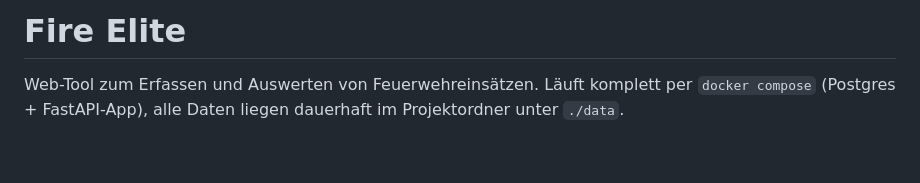
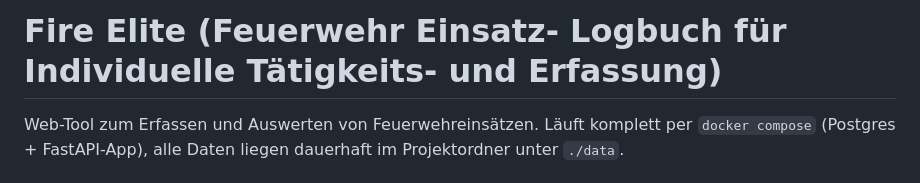
Before and after one commit to siliconserver/fire-elite, a Markdown page: README.md, the part around the change. GitHub-like rendering; blank space fills up the shorter version.

Commit message:
Revise README title for better description
Updated project title in README for clarity.

```diff
--- a/README.md
+++ b/README.md
@@ -1,4 +1,4 @@
-# Fire Elite
+# Fire Elite (Feuerwehr Einsatz- Logbuch für Individuelle Tätigkeits- und Erfassung)
 
 Web-Tool zum Erfassen und Auswerten von Feuerwehreinsätzen. Läuft komplett per
 `docker compose` (Postgres + FastAPI-App), alle Daten liegen dauerhaft im
```
